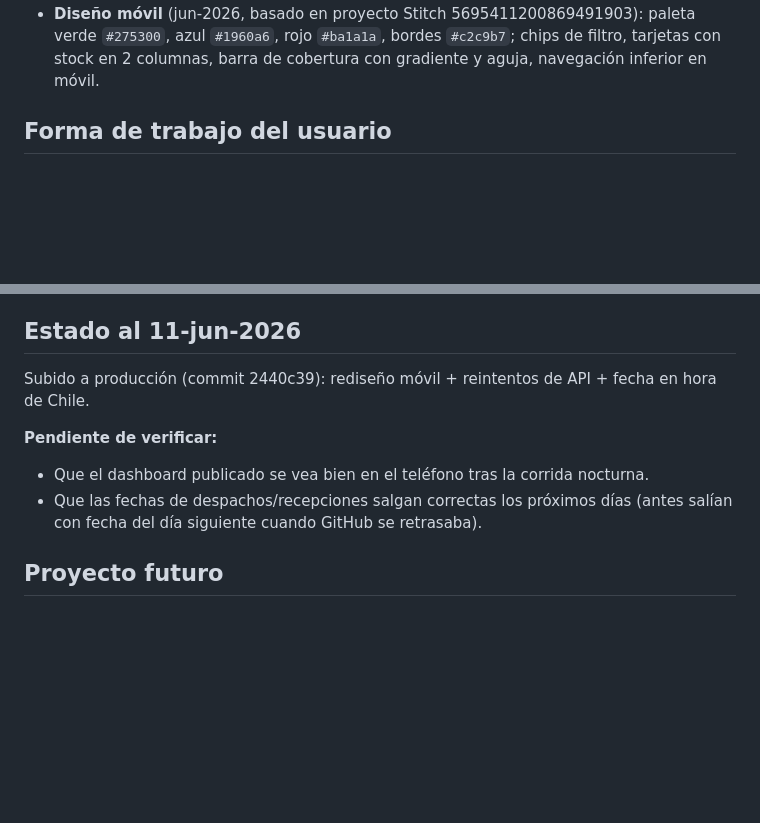
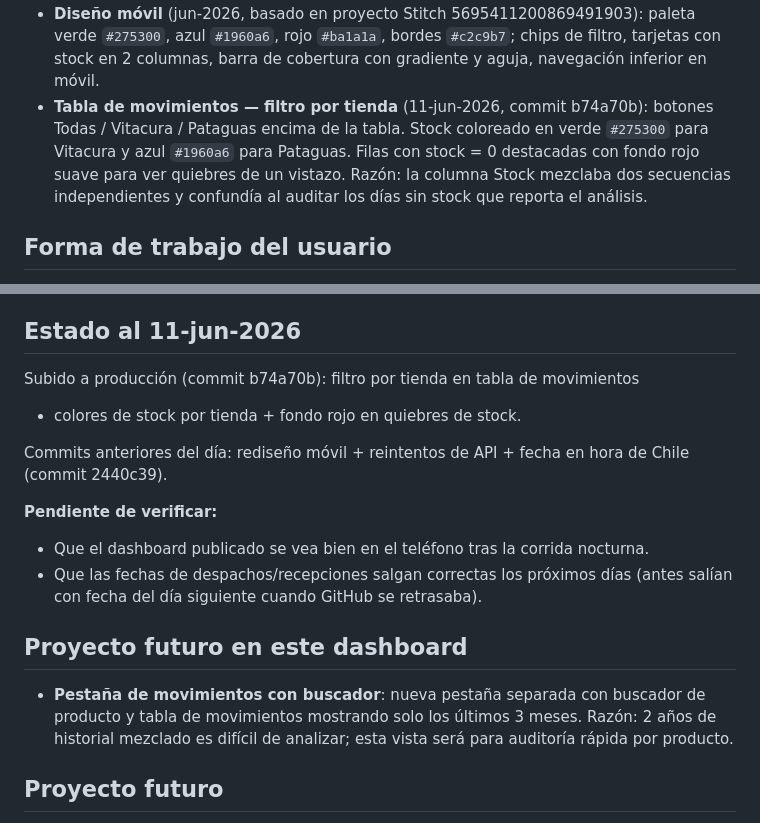
Before and after one commit to produccioncocinaangeles/reporte-stock-cocina, a Markdown page: CONTEXTO.md, 2 parts joined by grey strips. Rendered like a GitHub page; blank space fills up the shorter version.

Commit message:
Actualiza CONTEXTO.md con cambios del 11-jun-2026

```diff
--- a/CONTEXTO.md
+++ b/CONTEXTO.md
@@ -43,6 +43,12 @@ produce) y **Las Pataguas** (recibe despachos). Los datos vienen de la API de
   paleta verde `#275300`, azul `#1960a6`, rojo `#ba1a1a`, bordes `#c2c9b7`;
   chips de filtro, tarjetas con stock en 2 columnas, barra de cobertura con
   gradiente y aguja, navegación inferior en móvil.
+- **Tabla de movimientos — filtro por tienda** (11-jun-2026, commit b74a70b):
+  botones Todas / Vitacura / Pataguas encima de la tabla. Stock coloreado en
+  verde `#275300` para Vitacura y azul `#1960a6` para Pataguas. Filas con
+  stock = 0 destacadas con fondo rojo suave para ver quiebres de un vistazo.
+  Razón: la columna Stock mezclaba dos secuencias independientes y confundía
+  al auditar los días sin stock que reporta el análisis.
 
 ## Forma de trabajo del usuario
 
@@ -58,14 +64,24 @@ produce) y **Las Pataguas** (recibe despachos). Los datos vienen de la API de
 
 ## Estado al 11-jun-2026
 
-Subido a producción (commit 2440c39): rediseño móvil + reintentos de API +
-fecha en hora de Chile.
+Subido a producción (commit b74a70b): filtro por tienda en tabla de movimientos
++ colores de stock por tienda + fondo rojo en quiebres de stock.
+
+Commits anteriores del día: rediseño móvil + reintentos de API + fecha en hora
+de Chile (commit 2440c39).
 
 **Pendiente de verificar:**
 - Que el dashboard publicado se vea bien en el teléfono tras la corrida nocturna.
 - Que las fechas de despachos/recepciones salgan correctas los próximos días
   (antes salían con fecha del día siguiente cuando GitHub se retrasaba).
 
+## Proyecto futuro en este dashboard
+
+- **Pestaña de movimientos con buscador**: nueva pestaña separada con buscador
+  de producto y tabla de movimientos mostrando solo los últimos 3 meses.
+  Razón: 2 años de historial mezclado es difícil de analizar; esta vista será
+  para auditoría rápida por producto.
+
 ## Proyecto futuro
 
 Dashboard de stock para la **pizzería delivery del hermano** del usuario,
```
